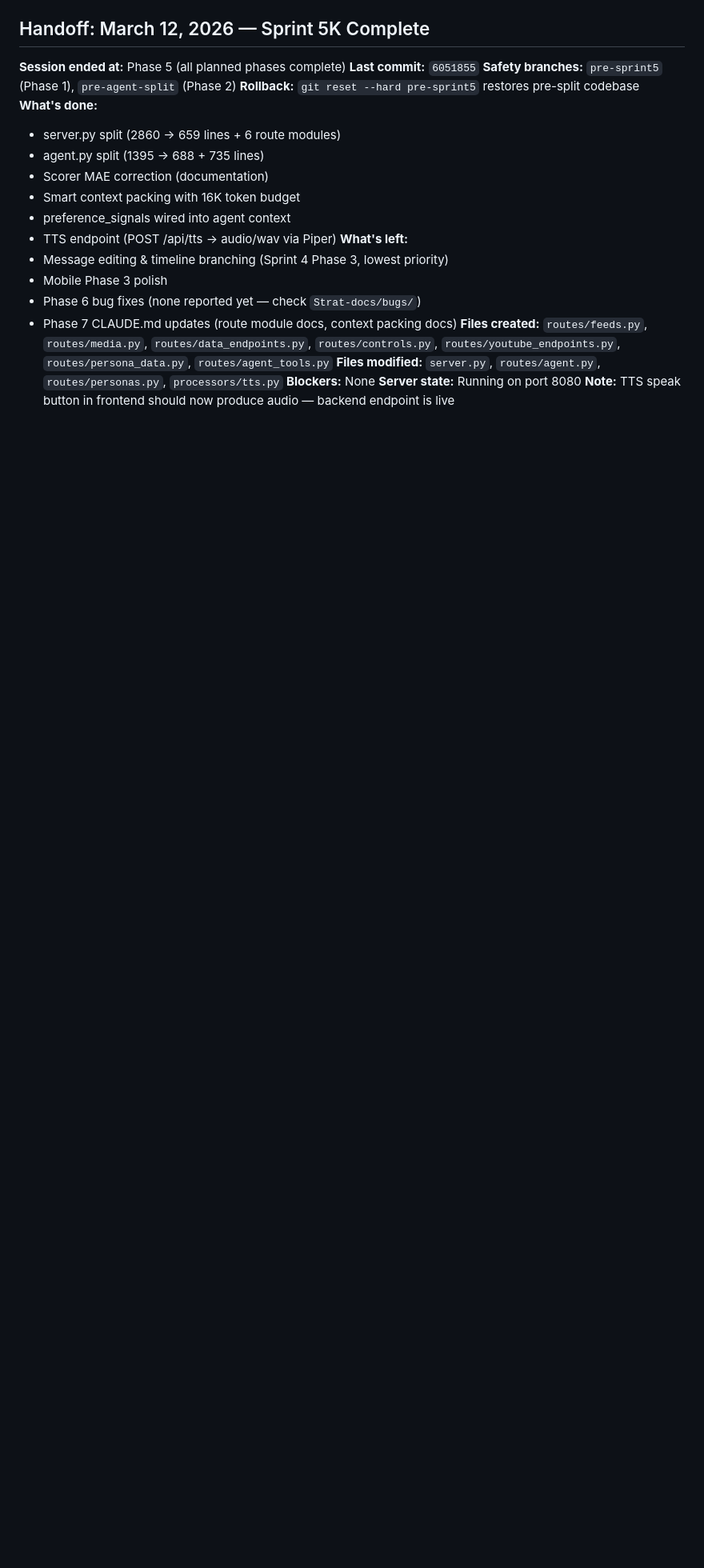
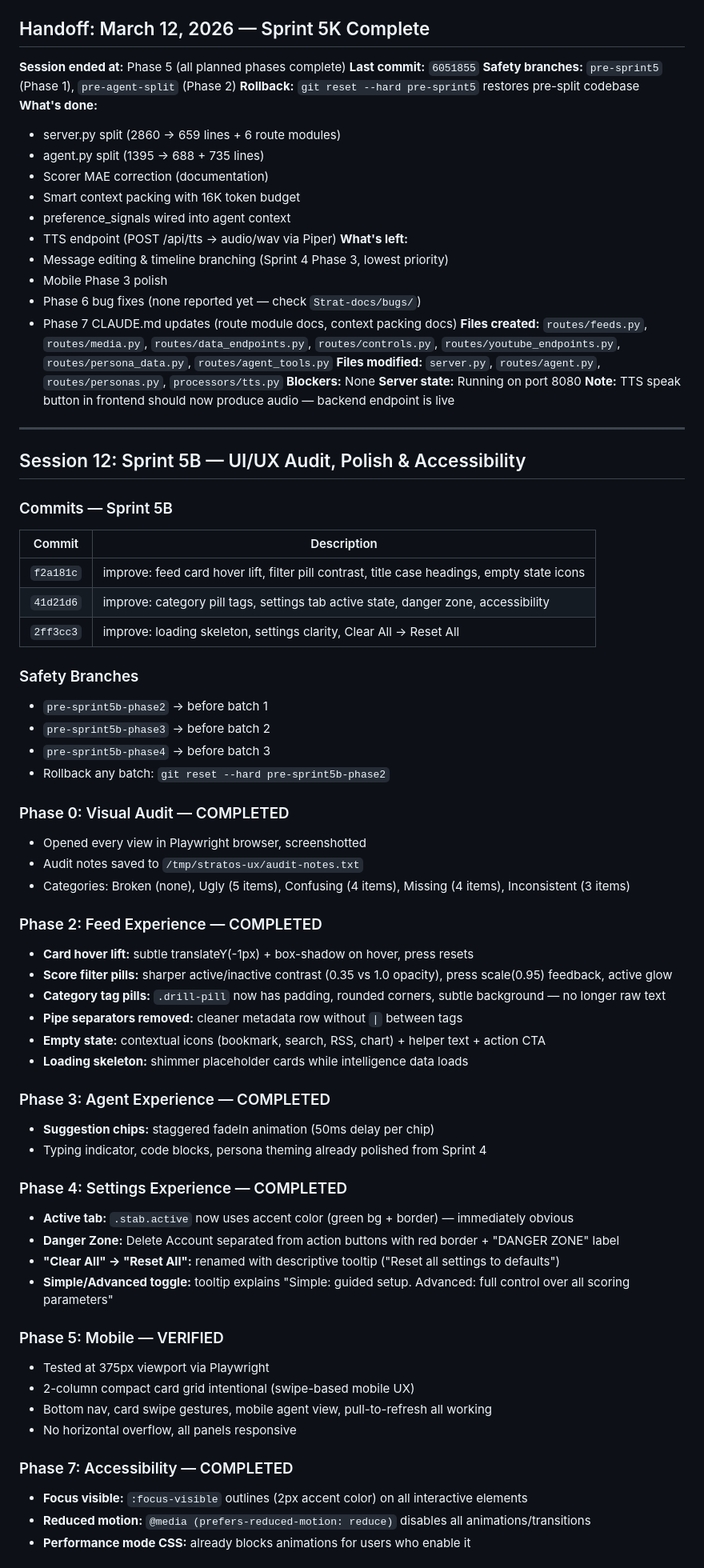
Before and after one commit to ASEbrahim/stratos, a Markdown page: Strat-docs/session-reports/STATE_2026-03-11.md, the part around one of its changes. Shown at 80% size. Rendered like a GitHub page; blank space fills up the shorter version.

Commit message:
docs: Sprint 5B handoff — UX audit, feed polish, settings clarity, accessibility
Co-Authored-By: Claude Opus 4.6 <noreply@anthropic.com>

```diff
--- a/Strat-docs/session-reports/STATE_2026-03-11.md
+++ b/Strat-docs/session-reports/STATE_2026-03-11.md
@@ -1056,3 +1056,56 @@ New "Customize" button in fullscreen sidebar opens a 300px arcane-styled setting
 **Blockers:** None
 **Server state:** Running on port 8080
 **Note:** TTS speak button in frontend should now produce audio — backend endpoint is live
+
+---
+
+## Session 12: Sprint 5B — UI/UX Audit, Polish & Accessibility
+
+### Commits — Sprint 5B
+
+| Commit | Description |
+|--------|------------|
+| `f2a181c` | improve: feed card hover lift, filter pill contrast, title case headings, empty state icons |
+| `41d21d6` | improve: category pill tags, settings tab active state, danger zone, accessibility |
+| `2ff3cc3` | improve: loading skeleton, settings clarity, Clear All → Reset All |
+
+### Safety Branches
+- `pre-sprint5b-phase2` → before batch 1
+- `pre-sprint5b-phase3` → before batch 2
+- `pre-sprint5b-phase4` → before batch 3
+- Rollback any batch: `git reset --hard pre-sprint5b-phase2`
+
+### Phase 0: Visual Audit — COMPLETED
+- Opened every view in Playwright browser, screenshotted
+- Audit notes saved to `/tmp/stratos-ux/audit-notes.txt`
+- Categories: Broken (none), Ugly (5 items), Confusing (4 items), Missing (4 items), Inconsistent (3 items)
+
+### Phase 2: Feed Experience — COMPLETED
+- **Card hover lift:** subtle translateY(-1px) + box-shadow on hover, press resets
+- **Score filter pills:** sharper active/inactive contrast (0.35 vs 1.0 opacity), press scale(0.95) feedback, active glow
+- **Category tag pills:** `.drill-pill` now has padding, rounded corners, subtle background — no longer raw text
+- **Pipe separators removed:** cleaner metadata row without `|` between tags
+- **Empty state:** contextual icons (bookmark, search, RSS, chart) + helper text + action CTA
+- **Loading skeleton:** shimmer placeholder cards while intelligence data loads
+
+### Phase 3: Agent Experience — COMPLETED
+- **Suggestion chips:** staggered fadeIn animation (50ms delay per chip)
+- Typing indicator, code blocks, persona theming already polished from Sprint 4
+
+### Phase 4: Settings Experience — COMPLETED
+- **Active tab:** `.stab.active` now uses accent color (green bg + border) — immediately obvious
+- **Danger Zone:** Delete Account separated from action buttons with red border + "DANGER ZONE" label
+- **"Clear All" → "Reset All":** renamed with descriptive tooltip ("Reset all settings to defaults")
+- **Simple/Advanced toggle:** tooltip explains "Simple: guided setup. Advanced: full control over all scoring parameters"
+
+### Phase 5: Mobile — VERIFIED
+- Tested at 375px viewport via Playwright
+- 2-column compact card grid intentional (swipe-based mobile UX)
+- Bottom nav, card swipe gestures, mobile agent view, pull-to-refresh all working
+- No horizontal overflow, all panels responsive
+
+### Phase 7: Accessibility — COMPLETED
+- **Focus visible:** `:focus-visible` outlines (2px accent color) on all interactive elements
+- **Reduced motion:** `@media (prefers-reduced-motion: reduce)` disables all animations/transitions
+- **Performance mode CSS:** already blocks animations for users who enable it
+
```
Also changed, not shown: other parts of Strat-docs/session-reports/STATE_2026-03-11.md (+32 -0 lines).
